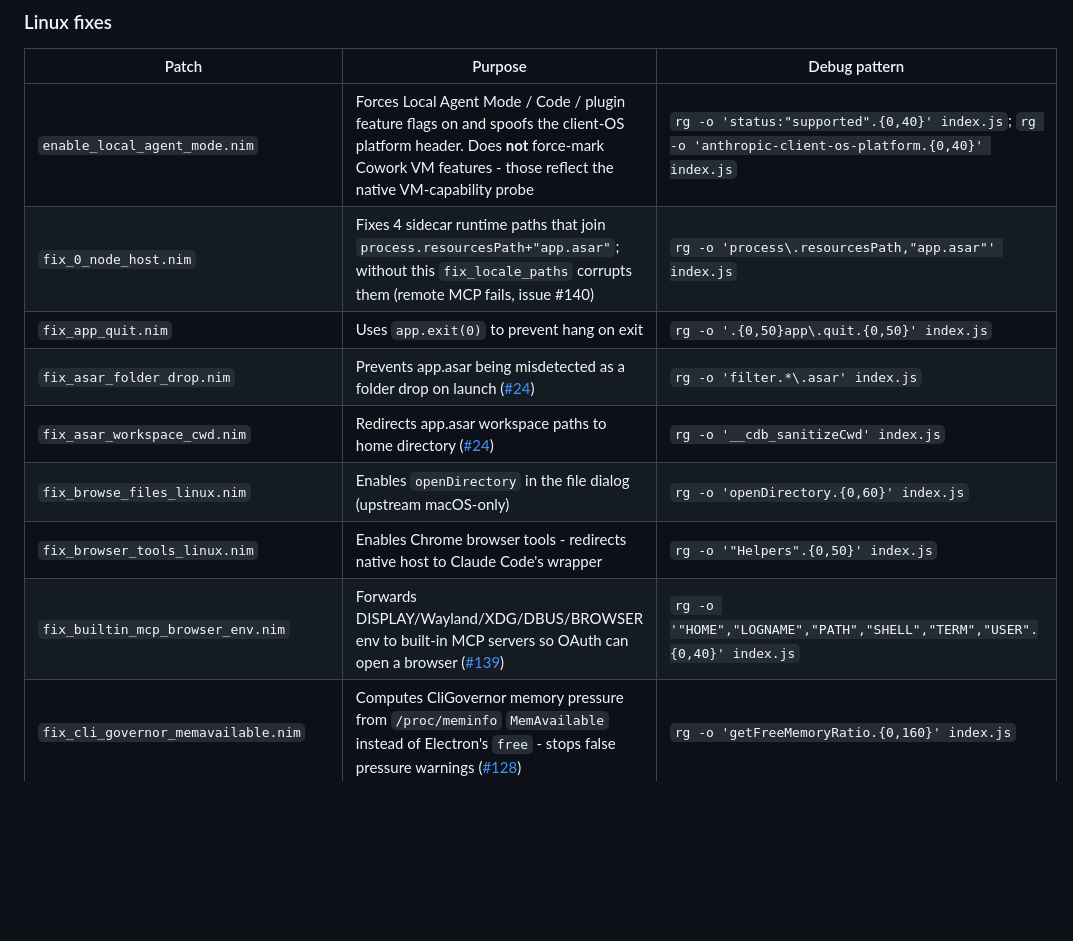
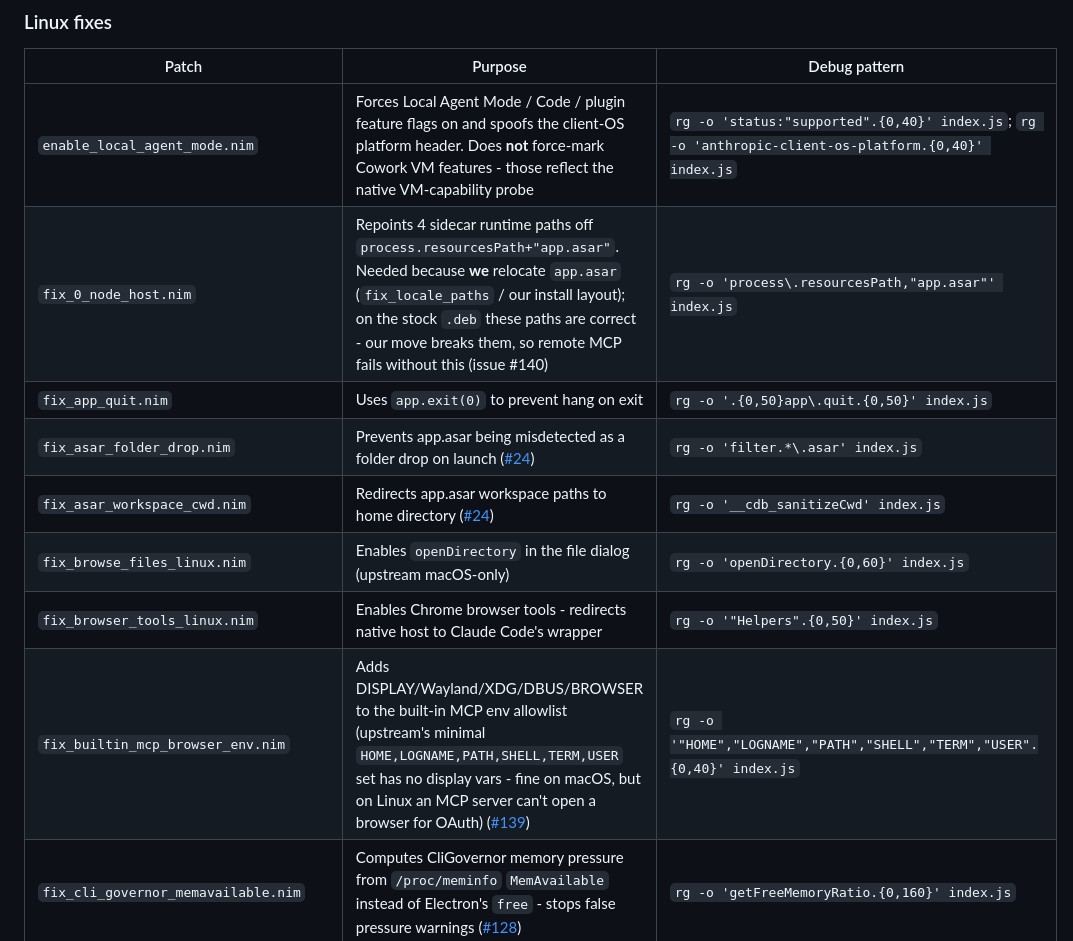
Before and after one commit to patrickjaja/claude-desktop-bin, a Markdown page: README.md, the part around the change. Rendered like a GitHub page; blank space fills up the shorter version.

Commit message:
README: clarify the two MCP patch rows - fix_0_node_host is our-relocation-caused, browser_env fills upstream's macOS-shaped allowlist gap

```diff
--- a/README.md
+++ b/README.md
@@ -392,13 +392,13 @@ Each patch is a self-contained `patches/*.nim` file compiled to a native binary.
 | Patch | Purpose | Debug pattern |
 |-------|---------|---------------|
 | `enable_local_agent_mode.nim` | Forces Local Agent Mode / Code / plugin feature flags on and spoofs the client-OS platform header. Does **not** force-mark Cowork VM features - those reflect the native VM-capability probe | `rg -o 'status:"supported".{0,40}' index.js`; `rg -o 'anthropic-client-os-platform.{0,40}' index.js` |
-| `fix_0_node_host.nim` | Fixes 4 sidecar runtime paths that join `process.resourcesPath+"app.asar"`; without this `fix_locale_paths` corrupts them (remote MCP fails, issue #140) | `rg -o 'process\.resourcesPath,"app.asar"' index.js` |
+| `fix_0_node_host.nim` | Repoints 4 sidecar runtime paths off `process.resourcesPath+"app.asar"`. Needed because **we** relocate `app.asar` (`fix_locale_paths` / our install layout); on the stock `.deb` these paths are correct - our move breaks them, so remote MCP fails without this (issue #140) | `rg -o 'process\.resourcesPath,"app.asar"' index.js` |
 | `fix_app_quit.nim` | Uses `app.exit(0)` to prevent hang on exit | `rg -o '.{0,50}app\.quit.{0,50}' index.js` |
 | `fix_asar_folder_drop.nim` | Prevents app.asar being misdetected as a folder drop on launch ([#24](https://github.com/patrickjaja/claude-desktop-bin/issues/24)) | `rg -o 'filter.*\.asar' index.js` |
 | `fix_asar_workspace_cwd.nim` | Redirects app.asar workspace paths to home directory ([#24](https://github.com/patrickjaja/claude-desktop-bin/issues/24)) | `rg -o '__cdb_sanitizeCwd' index.js` |
 | `fix_browse_files_linux.nim` | Enables `openDirectory` in the file dialog (upstream macOS-only) | `rg -o 'openDirectory.{0,60}' index.js` |
 | `fix_browser_tools_linux.nim` | Enables Chrome browser tools - redirects native host to Claude Code's wrapper | `rg -o '"Helpers".{0,50}' index.js` |
-| `fix_builtin_mcp_browser_env.nim` | Forwards DISPLAY/Wayland/XDG/DBUS/BROWSER env to built-in MCP servers so OAuth can open a browser ([#139](https://github.com/patrickjaja/claude-desktop-bin/issues/139)) | `rg -o '"HOME","LOGNAME","PATH","SHELL","TERM","USER".{0,40}' index.js` |
+| `fix_builtin_mcp_browser_env.nim` | Adds DISPLAY/Wayland/XDG/DBUS/BROWSER to the built-in MCP env allowlist (upstream's minimal `HOME,LOGNAME,PATH,SHELL,TERM,USER` set has no display vars - fine on macOS, but on Linux an MCP server can't open a browser for OAuth) ([#139](https://github.com/patrickjaja/claude-desktop-bin/issues/139)) | `rg -o '"HOME","LOGNAME","PATH","SHELL","TERM","USER".{0,40}' index.js` |
 | `fix_cli_governor_memavailable.nim` | Computes CliGovernor memory pressure from `/proc/meminfo` `MemAvailable` instead of Electron's `free` - stops false pressure warnings ([#128](https://github.com/patrickjaja/claude-desktop-bin/issues/128)) | `rg -o 'getFreeMemoryRatio.{0,160}' index.js` |
 | `fix_cowork_firmware_paths_linux.nim` | Adds Fedora/RHEL + Arch OVMF firmware paths (and Arch `/usr/lib/virtiofsd`) to the native Cowork VM capability probe - fixes "Download failed" on non-Debian distros | `rg -o 'OVMF_CODE.{0,80}' index.js` |
 | `fix_cowork_font.nim` | Applies the user's chat font preference to the Cowork tab (avoids default Serif) | Prepended dom-ready IIFE, no regex |
```
